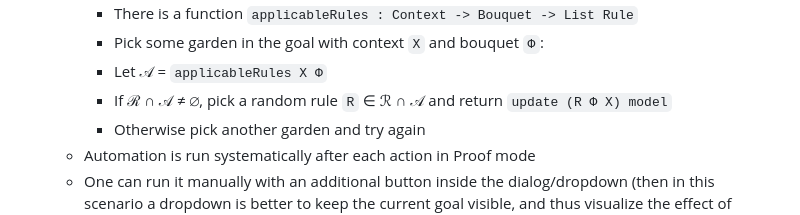
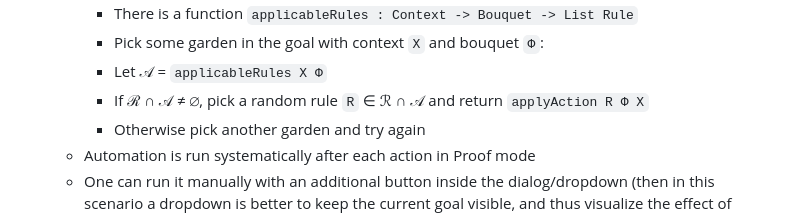
Before and after one commit to Champitoad/flower-prover, a Markdown page: todo.md, the part around the change. GitHub-like rendering.

Commit message:
Fix description of automation feature

```diff
--- a/todo.md
+++ b/todo.md
@@ -16,8 +16,7 @@
     - There is a function `applicableRules : Context -> Bouquet -> List Rule`
     - Pick some garden in the goal with context `X` and bouquet `Φ`:
     - Let 𝒜 = `applicableRules X Φ`
-    - If ℛ ∩ 𝒜 ≠ ∅, pick a random rule `R` ∈ ℛ ∩ 𝒜 and return
-      `update (R Φ X) model`
+    - If ℛ ∩ 𝒜 ≠ ∅, pick a random rule `R` ∈ ℛ ∩ 𝒜 and return `applyAction R Φ X`
     - Otherwise pick another garden and try again
   - Automation is run systematically after each action in Proof mode
   - One can run it manually with an additional button inside the
```
